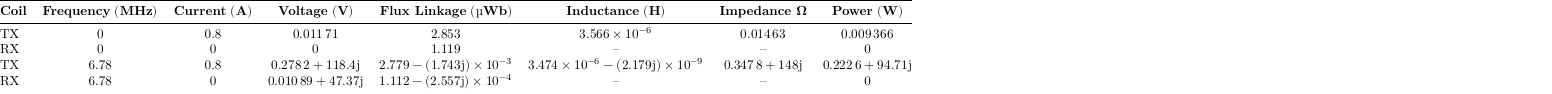
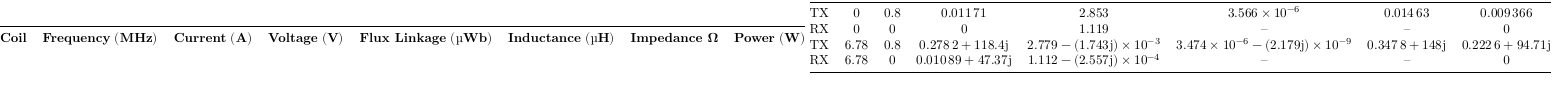
Before and after one commit to aakatz3/ESE-6710-Final-Project-Paper, a LaTeX figure (table/results/sims/femm/coils_v1_fixed.tex): the whole page. Compiled offline with LuaLaTeX.

Commit message:
txs auto checkin

```diff
--- a/table/results/sims/femm/coils_v1_fixed.tex
+++ b/table/results/sims/femm/coils_v1_fixed.tex
@@ -18,9 +18,9 @@
 \begin{document}
 \begin{tabular}{@{}lccccccc@{}}
 	\toprule
-	\textbf{Coil} & \textbf{Frequency} $\mathbf{\left(\unit{\mega\hertz}\right)}$ & \textbf{Current} $\mathbf{\left(\unit{\ampere}\right)}$ & \textbf{Voltage} $\mathbf{\left(\unit{\volt}\right)}$ & \textbf{Flux Linkage} $\mathbf{\left(\unit{\micro\weber}\right)}$ & \textbf{Inductance} $\mathbf{\left(\unit{\henry}\right)}$ & \textbf{Impedance Ω} & \textbf{Power} $\mathbf{\left(\unit{\watt}\right)}$ \\
-%\end{tabular}
-%\begin{tabular}{@{}lccccccc@{}}
+	\textbf{Coil} & \textbf{Frequency} $\mathbf{\left(\unit{\mega\hertz}\right)}$ & \textbf{Current} $\mathbf{\left(\unit{\ampere}\right)}$ & \textbf{Voltage} $\mathbf{\left(\unit{\volt}\right)}$ & \textbf{Flux Linkage} $\mathbf{\left(\unit{\micro\weber}\right)}$ & \textbf{Inductance} $\mathbf{\left(\unit{\micro\henry}\right)}$ & \textbf{Impedance Ω} & \textbf{Power} $\mathbf{\left(\unit{\watt}\right)}$ \\
+\end{tabular}
+\begin{tabular}{@{}lccccccc@{}}
 	\midrule
 	TX                                        & 0                        & 0.8                        & \num{0.01171}               & \complexnum{2.853}                      & \num{3.566e-06} & \complexnum{0.01463} & \complexnum{0.009366} \\
 	RX                                        & 0                        & 0                          & \num{0}                     & \complexnum{1.119}                      & --              & --                   & 0                     \\
```
